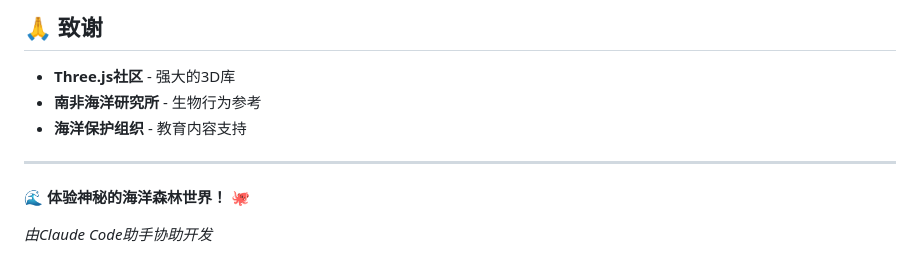
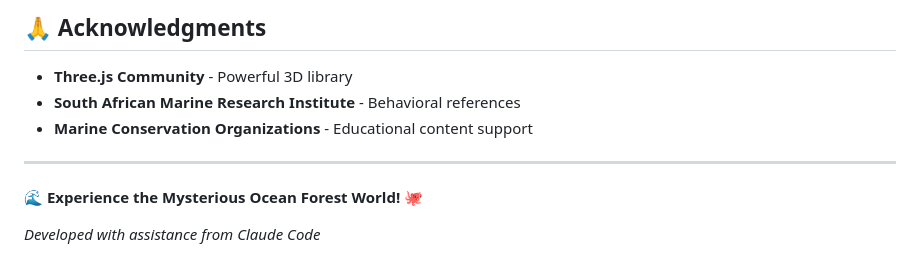
Before and after one commit to Elarwei001/ocean-forest-3d, a Markdown page: README.md, the part around one of its changes. GitHub-like rendering.

```diff
--- a/README.md
+++ b/README.md
@@ -149,12 +149,12 @@ ocean_forest/
 
-## 🙏 致谢
+## 🙏 Acknowledgments
 
-- **Three.js社区** - 强大的3D库
-- **南非海洋研究所** - 生物行为参考
-- **海洋保护组织** - 教育内容支持
+- **Three.js Community** - Powerful 3D library
+- **South African Marine Research Institute** - Behavioral references
+- **Marine Conservation Organizations** - Educational content support
 
 ---
 
-🌊 **体验神秘的海洋森林世界！** 🐙
+🌊 **Experience the Mysterious Ocean Forest World!** 🐙
 
-*由Claude Code助手协助开发*
+*Developed with assistance from Claude Code*
```
Also changed, not shown: other parts of README.md (+109 -109 lines).
